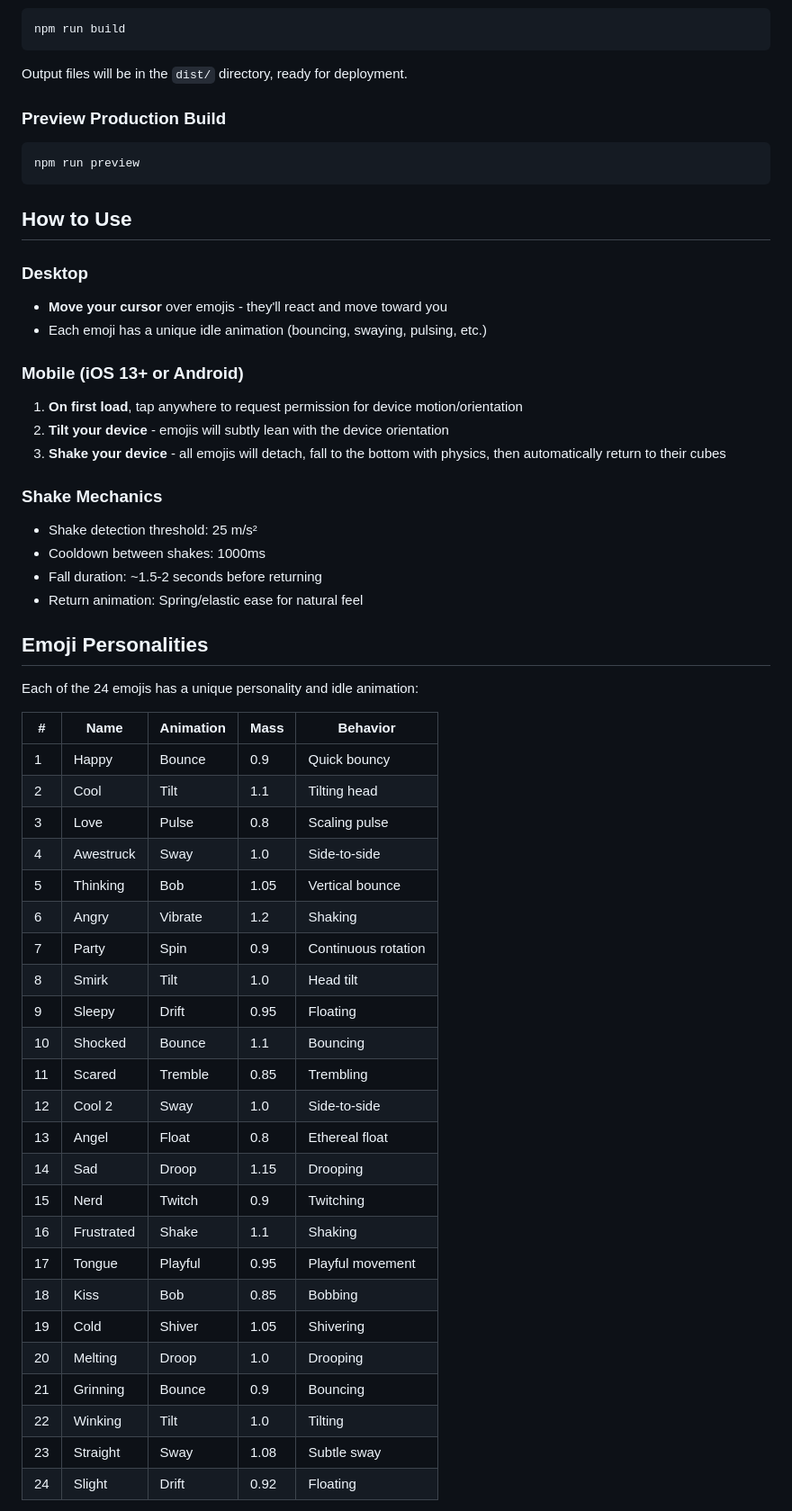
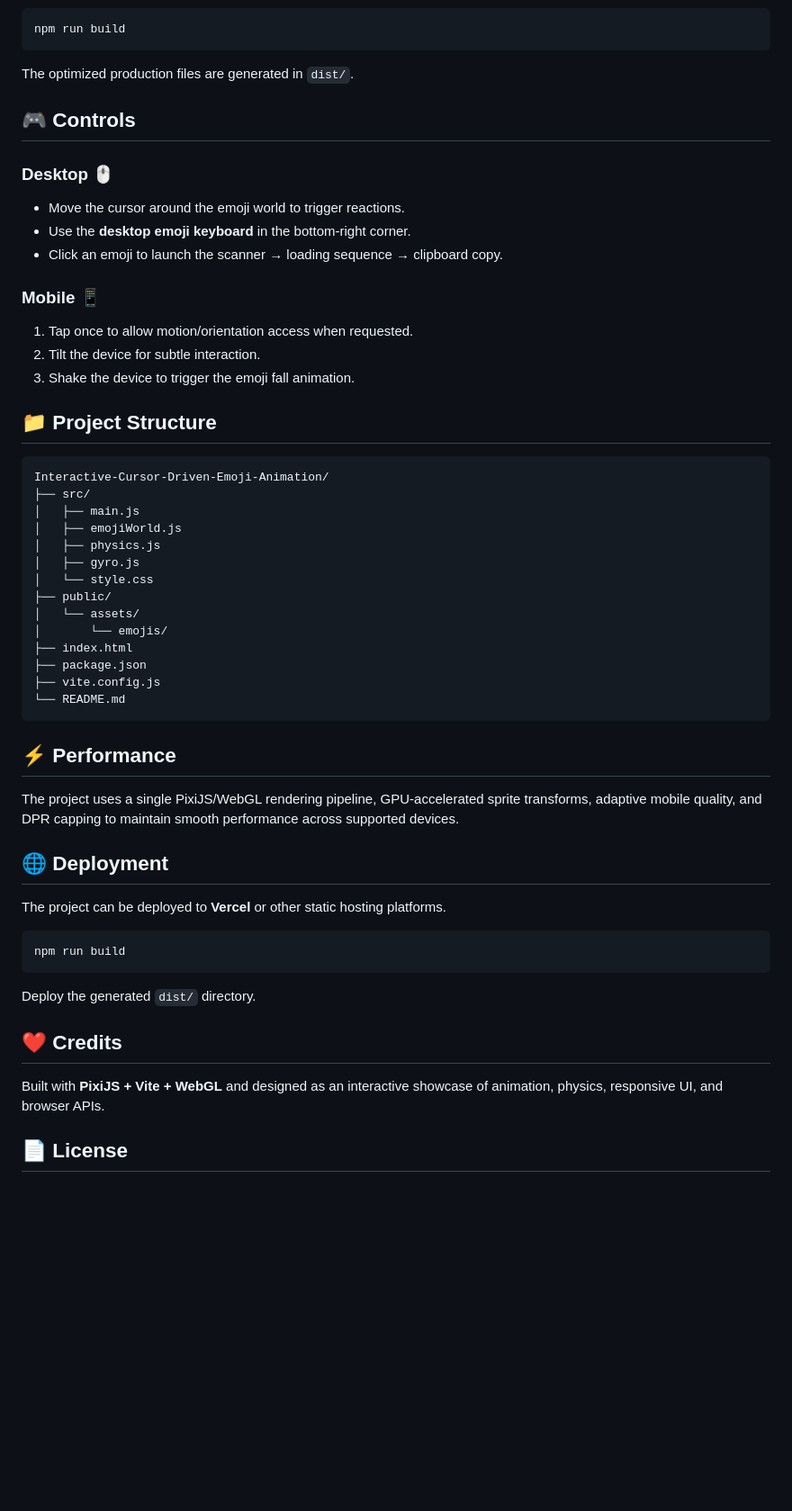
Before and after one commit to adityapujari854/Interactive-Cursor-Driven-Emoji-Animation, a Markdown page: README.md, the part around one of its changes. Shown at 90% size. GitHub-like rendering; blank space fills up the shorter version.

````diff
--- a/README.md
+++ b/README.md
@@ -83,59 +56,56 @@ The application will open at `http://localhost:5173` with hot module reloading.
 npm run build
 ```
 
-Output files will be in the `dist/` directory, ready for deployment.
+The optimized production files are generated in `dist/`.
 
-### Preview Production Build
+## 🎮 Controls
+
+### Desktop 🖱️
+- Move the cursor around the emoji world to trigger reactions.
+- Use the **desktop emoji keyboard** in the bottom-right corner.
+- Click an emoji to launch the scanner → loading sequence → clipboard copy.
+
+### Mobile 📱
+1. Tap once to allow motion/orientation access when requested.
+2. Tilt the device for subtle interaction.
+3. Shake the device to trigger the emoji fall animation.
+
+## 📁 Project Structure
+
+```text
+Interactive-Cursor-Driven-Emoji-Animation/
+├── src/
+│   ├── main.js
+│   ├── emojiWorld.js
+│   ├── physics.js
+│   ├── gyro.js
+│   └── style.css
+├── public/
+│   └── assets/
+│       └── emojis/
+├── index.html
+├── package.json
+├── vite.config.js
+└── README.md
+```
+
+## ⚡ Performance
+
+The project uses a single PixiJS/WebGL rendering pipeline, GPU-accelerated sprite transforms, adaptive mobile quality, and DPR capping to maintain smooth performance across supported devices.
+
+## 🌐 Deployment
+
+The project can be deployed to **Vercel** or other static hosting platforms.
 
 ```bash
-npm run preview
+npm run build
 ```
 
-## How to Use
+Deploy the generated `dist/` directory.
 
-### Desktop
-- **Move your cursor** over emojis - they'll react and move toward you
-- Each emoji has a unique idle animation (bouncing, swaying, pulsing, etc.)
+## ❤️ Credits
 
-### Mobile (iOS 13+ or Android)
-1. **On first load**, tap anywhere to request permission for device motion/orientation
-2. **Tilt your device** - emojis will subtly lean with the device orientation
-3. **Shake your device** - all emojis will detach, fall to the bottom with physics, then automatically return to their cubes
+Built with **PixiJS + Vite + WebGL** and designed as an interactive showcase of animation, physics, responsive UI, and browser APIs.
 
-### Shake Mechanics
-- Shake detection threshold: 25 m/s²
-- Cooldown between shakes: 1000ms
-- Fall duration: ~1.5-2 seconds before returning
-- Return animation: Spring/elastic ease for natural feel
+## 📄 License
 
-## Emoji Personalities
-
-Each of the 24 emojis has a unique personality and idle animation:
-
-| # | Name | Animation | Mass | Behavior |
-|---|------|-----------|------|----------|
-| 1 | Happy | Bounce | 0.9 | Quick bouncy |
-| 2 | Cool | Tilt | 1.1 | Tilting head |
-| 3 | Love | Pulse | 0.8 | Scaling pulse |
-| 4 | Awestruck | Sway | 1.0 | Side-to-side |
-| 5 | Thinking | Bob | 1.05 | Vertical bounce |
-| 6 | Angry | Vibrate | 1.2 | Shaking |
-| 7 | Party | Spin | 0.9 | Continuous rotation |
-| 8 | Smirk | Tilt | 1.0 | Head tilt |
-| 9 | Sleepy | Drift | 0.95 | Floating |
-| 10 | Shocked | Bounce | 1.1 | Bouncing |
-| 11 | Scared | Tremble | 0.85 | Trembling |
-| 12 | Cool 2 | Sway | 1.0 | Side-to-side |
-| 13 | Angel | Float | 0.8 | Ethereal float |
-| 14 | Sad | Droop | 1.15 | Drooping |
-| 15 | Nerd | Twitch | 0.9 | Twitching |
-| 16 | Frustrated | Shake | 1.1 | Shaking |
-| 17 | Tongue | Playful | 0.95 | Playful movement |
-| 18 | Kiss | Bob | 0.85 | Bobbing |
-| 19 | Cold | Shiver | 1.05 | Shivering |
-| 20 | Melting | Droop | 1.0 | Drooping |
-| 21 | Grinning | Bounce | 0.9 | Bouncing |
-| 22 | Winking | Tilt | 1.0 | Tilting |
-| 23 | Straight | Sway | 1.08 | Subtle sway |
-| 24 | Slight | Drift | 0.92 | Floating |
-
````
Also changed, not shown: other parts of README.md (+37 -244 lines).
